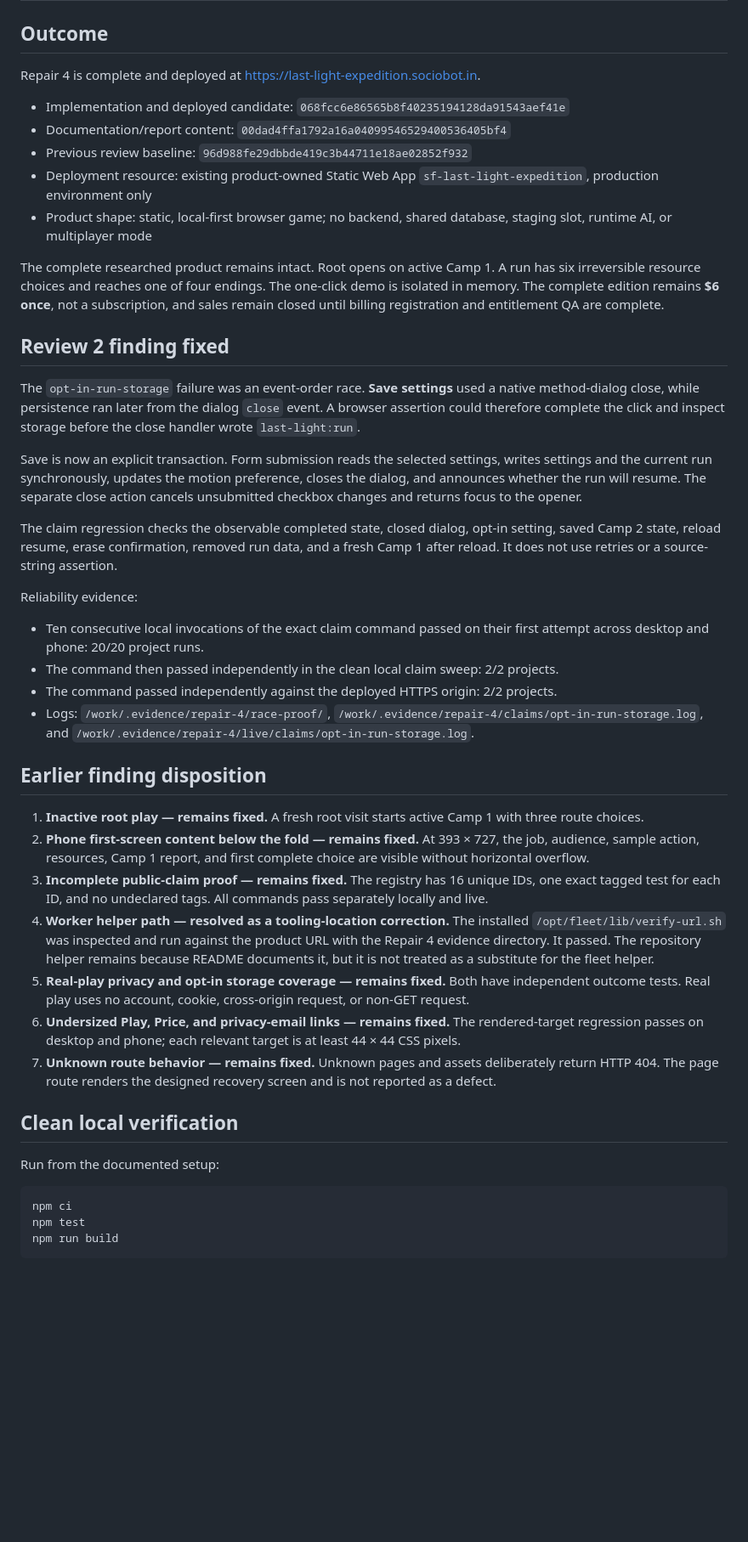
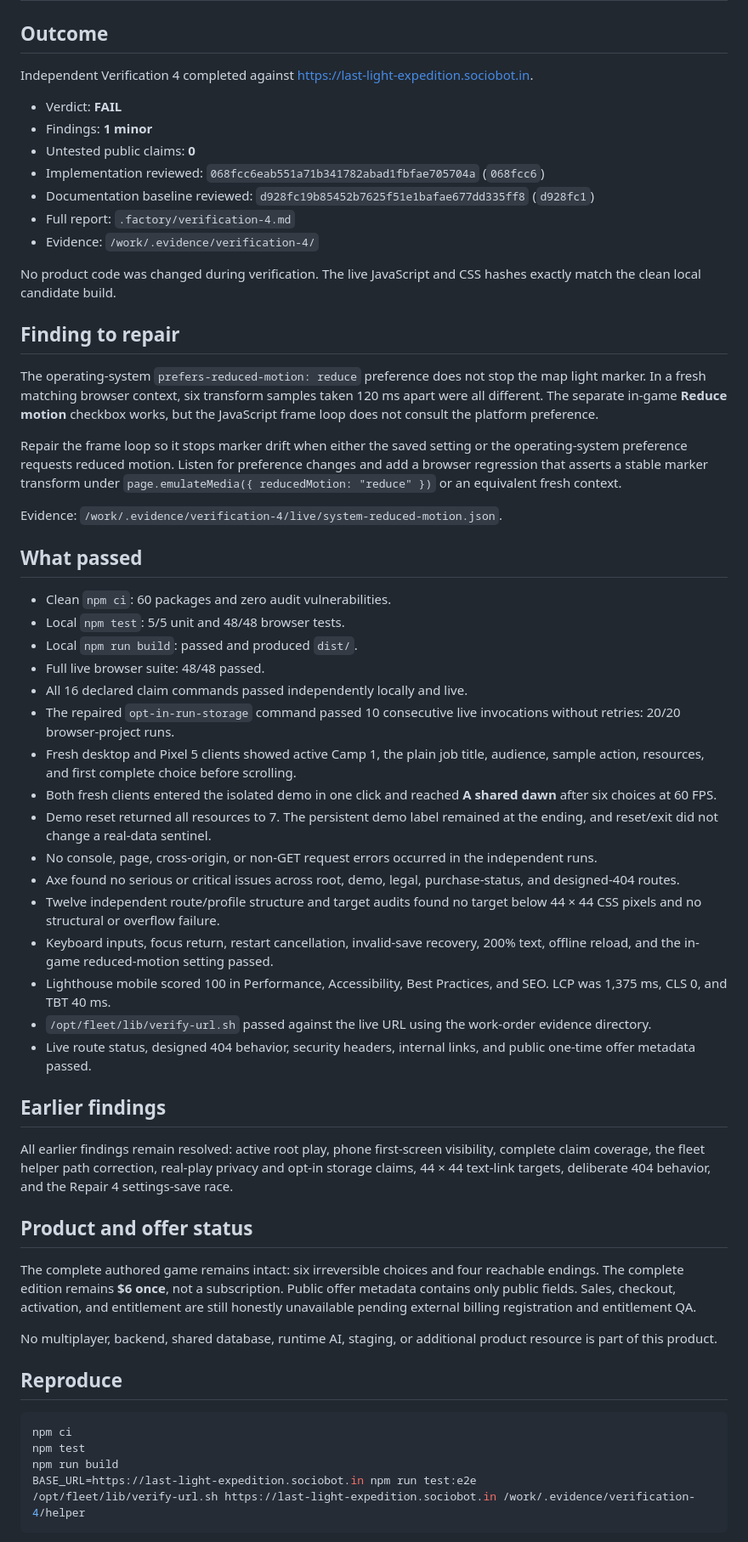
Before and after one commit to B-Divyesh/sf-last-light-expedition, a Markdown page: .factory/handoff.md, the part around one of its changes. Shown at 85% size. Drawn GitHub-style; blank space fills up the shorter version.

Commit message:
qa: record verification 4 reduced-motion finding

````diff
--- a/.factory/handoff.md
+++ b/.factory/handoff.md
@@ -2,48 +2,62 @@
 
 ## Outcome
 
-Repair 4 is complete and deployed at <https://last-light-expedition.sociobot.in>.
+Independent Verification 4 completed against <https://last-light-expedition.sociobot.in>.
 
-- Implementation and deployed candidate: `068fcc6e86565b8f40235194128da91543aef41e`
-- Documentation/report content: `00dad4ffa1792a16a04099546529400536405bf4`
-- Previous review baseline: `96d988fe29dbbde419c3b44711e18ae02852f932`
-- Deployment resource: existing product-owned Static Web App `sf-last-light-expedition`, production environment only
-- Product shape: static, local-first browser game; no backend, shared database, staging slot, runtime AI, or multiplayer mode
+- Verdict: **FAIL**
+- Findings: **1 minor**
+- Untested public claims: **0**
+- Implementation reviewed: `068fcc6eab551a71b341782abad1fbfae705704a` (`068fcc6`)
+- Documentation baseline reviewed: `d928fc19b85452b7625f51e1bafae677dd335ff8` (`d928fc1`)
+- Full report: `.factory/verification-4.md`
+- Evidence: `/work/.evidence/verification-4/`
 
-The complete researched product remains intact. Root opens on active Camp 1. A run has six irreversible resource choices and reaches one of four endings. The one-click demo is isolated in memory. The complete edition remains **$6 once**, not a subscription, and sales remain closed until billing registration and entitlement QA are complete.
+No product code was changed during verification. The live JavaScript and CSS hashes exactly match the clean local candidate build.
 
-## Review 2 finding fixed
+## Finding to repair
 
-The `opt-in-run-storage` failure was an event-order race. **Save settings** used a native method-dialog close, while persistence ran later from the dialog `close` event. A browser assertion could therefore complete the click and inspect storage before the close handler wrote `last-light:run`.
+The operating-system `prefers-reduced-motion: reduce` preference does not stop the map light marker. In a fresh matching browser context, six transform samples taken 120 ms apart were all different. The separate in-game **Reduce motion** checkbox works, but the JavaScript frame loop does not consult the platform preference.
 
-Save is now an explicit transaction. Form submission reads the selected settings, writes settings and the current run synchronously, updates the motion preference, closes the dialog, and announces whether the run will resume. The separate close action cancels unsubmitted checkbox changes and returns focus to the opener.
+Repair the frame loop so it stops marker drift when either the saved setting or the operating-system preference requests reduced motion. Listen for preference changes and add a browser regression that asserts a stable marker transform under `page.emulateMedia({ reducedMotion: "reduce" })` or an equivalent fresh context.
 
-The claim regression checks the observable completed state, closed dialog, opt-in setting, saved Camp 2 state, reload resume, erase confirmation, removed run data, and a fresh Camp 1 after reload. It does not use retries or a source-string assertion.
+Evidence: `/work/.evidence/verification-4/live/system-reduced-motion.json`.
 
-Reliability evidence:
+## What passed
 
-- Ten consecutive local invocations of the exact claim command passed on their first attempt across desktop and phone: 20/20 project runs.
-- The command then passed independently in the clean local claim sweep: 2/2 projects.
-- The command passed independently against the deployed HTTPS origin: 2/2 projects.
-- Logs: `/work/.evidence/repair-4/race-proof/`, `/work/.evidence/repair-4/claims/opt-in-run-storage.log`, and `/work/.evidence/repair-4/live/claims/opt-in-run-storage.log`.
+- Clean `npm ci`: 60 packages and zero audit vulnerabilities.
+- Local `npm test`: 5/5 unit and 48/48 browser tests.
+- Local `npm run build`: passed and produced `dist/`.
+- Full live browser suite: 48/48 passed.
+- All 16 declared claim commands passed independently locally and live.
+- The repaired `opt-in-run-storage` command passed 10 consecutive live invocations without retries: 20/20 browser-project runs.
+- Fresh desktop and Pixel 5 clients showed active Camp 1, the plain job title, audience, sample action, resources, and first complete choice before scrolling.
+- Both fresh clients entered the isolated demo in one click and reached **A shared dawn** after six choices at 60 FPS.
+- Demo reset returned all resources to 7. The persistent demo label remained at the ending, and reset/exit did not change a real-data sentinel.
+- No console, page, cross-origin, or non-GET request errors occurred in the independent runs.
+- Axe found no serious or critical issues across root, demo, legal, purchase-status, and designed-404 routes.
+- Twelve independent route/profile structure and target audits found no target below 44 × 44 CSS pixels and no structural or overflow failure.
+- Keyboard inputs, focus return, restart cancellation, invalid-save recovery, 200% text, offline reload, and the in-game reduced-motion setting passed.
+- Lighthouse mobile scored 100 in Performance, Accessibility, Best Practices, and SEO. LCP was 1,375 ms, CLS 0, and TBT 40 ms.
+- `/opt/fleet/lib/verify-url.sh` passed against the live URL using the work-order evidence directory.
+- Live route status, designed 404 behavior, security headers, internal links, and public one-time offer metadata passed.
 
-## Earlier finding disposition
+## Earlier findings
 
-1. **Inactive root play — remains fixed.** A fresh root visit starts active Camp 1 with three route choices.
-2. **Phone first-screen content below the fold — remains fixed.** At 393 × 727, the job, audience, sample action, resources, Camp 1 report, and first complete choice are visible without horizontal overflow.
-3. **Incomplete public-claim proof — remains fixed.** The registry has 16 unique IDs, one exact tagged test for each ID, and no undeclared tags. All commands pass separately locally and live.
-4. **Worker helper path — resolved as a tooling-location correction.** The installed `/opt/fleet/lib/verify-url.sh` was inspected and run against the product URL with the Repair 4 evidence directory. It passed. The repository helper remains because README documents it, but it is not treated as a substitute for the fleet helper.
-5. **Real-play privacy and opt-in storage coverage — remains fixed.** Both have independent outcome tests. Real play uses no account, cookie, cross-origin request, or non-GET request.
-6. **Undersized Play, Price, and privacy-email links — remains fixed.** The rendered-target regression passes on desktop and phone; each relevant target is at least 44 × 44 CSS pixels.
-7. **Unknown route behavior — remains fixed.** Unknown pages and assets deliberately return HTTP 404. The page route renders the designed recovery screen and is not reported as a defect.
+All earlier findings remain resolved: active root play, phone first-screen visibility, complete claim coverage, the fleet helper path correction, real-play privacy and opt-in storage claims, 44 × 44 text-link targets, deliberate 404 behavior, and the Repair 4 settings-save race.
 
-## Clean local verification
+## Product and offer status
 
-Run from the documented setup:
+The complete authored game remains intact: six irreversible choices and four reachable endings. The complete edition remains **$6 once**, not a subscription. Public offer metadata contains only public fields. Sales, checkout, activation, and entitlement are still honestly unavailable pending external billing registration and entitlement QA.
+
+No multiplayer, backend, shared database, runtime AI, staging, or additional product resource is part of this product.
+
+## Reproduce
 
 ```sh
 npm ci
 npm test
 npm run build
+BASE_URL=https://last-light-expedition.sociobot.in npm run test:e2e
+/opt/fleet/lib/verify-url.sh https://last-light-expedition.sociobot.in /work/.evidence/verification-4/helper
 ```
 
````
Also changed, not shown: other parts of .factory/handoff.md (+1 -38 lines), .factory/verification-4.md (added, +116 -0 lines).
